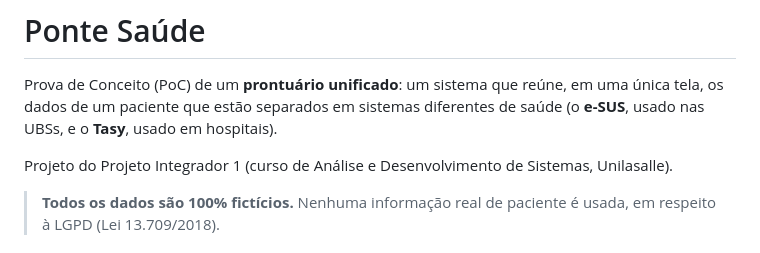
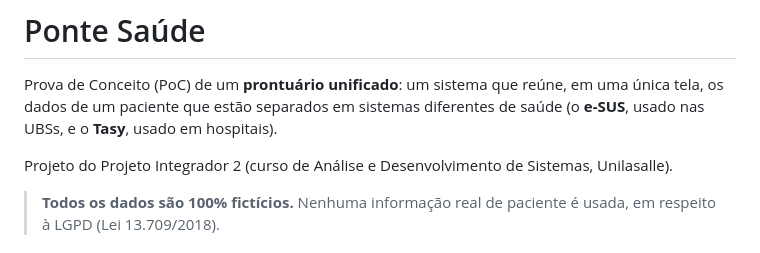
Before and after one commit to Hu3zi/ponte-saude, a Markdown page: README.md, the part around the change. GitHub-like rendering.

```diff
--- a/README.md
+++ b/README.md
@@ -2,7 +2,7 @@
 
 Prova de Conceito (PoC) de um **prontuário unificado**: um sistema que reúne, em uma única tela, os dados de um paciente que estão separados em sistemas diferentes de saúde (o **e-SUS**, usado nas UBSs, e o **Tasy**, usado em hospitais).
 
-Projeto do Projeto Integrador 1 (curso de Análise e Desenvolvimento de Sistemas, Unilasalle).
+Projeto do Projeto Integrador 2 (curso de Análise e Desenvolvimento de Sistemas, Unilasalle).
 
 > **Todos os dados são 100% fictícios.** Nenhuma informação real de paciente é usada, em respeito à LGPD (Lei 13.709/2018).
 
```
